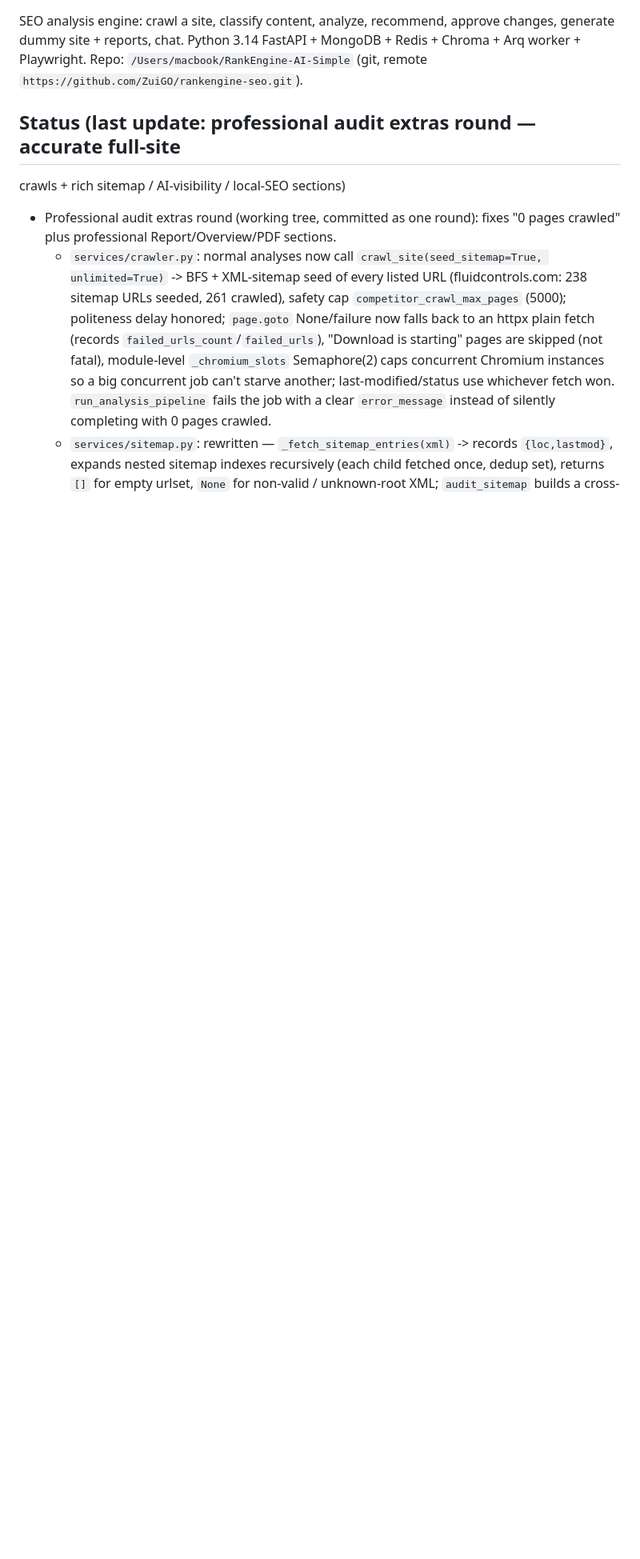
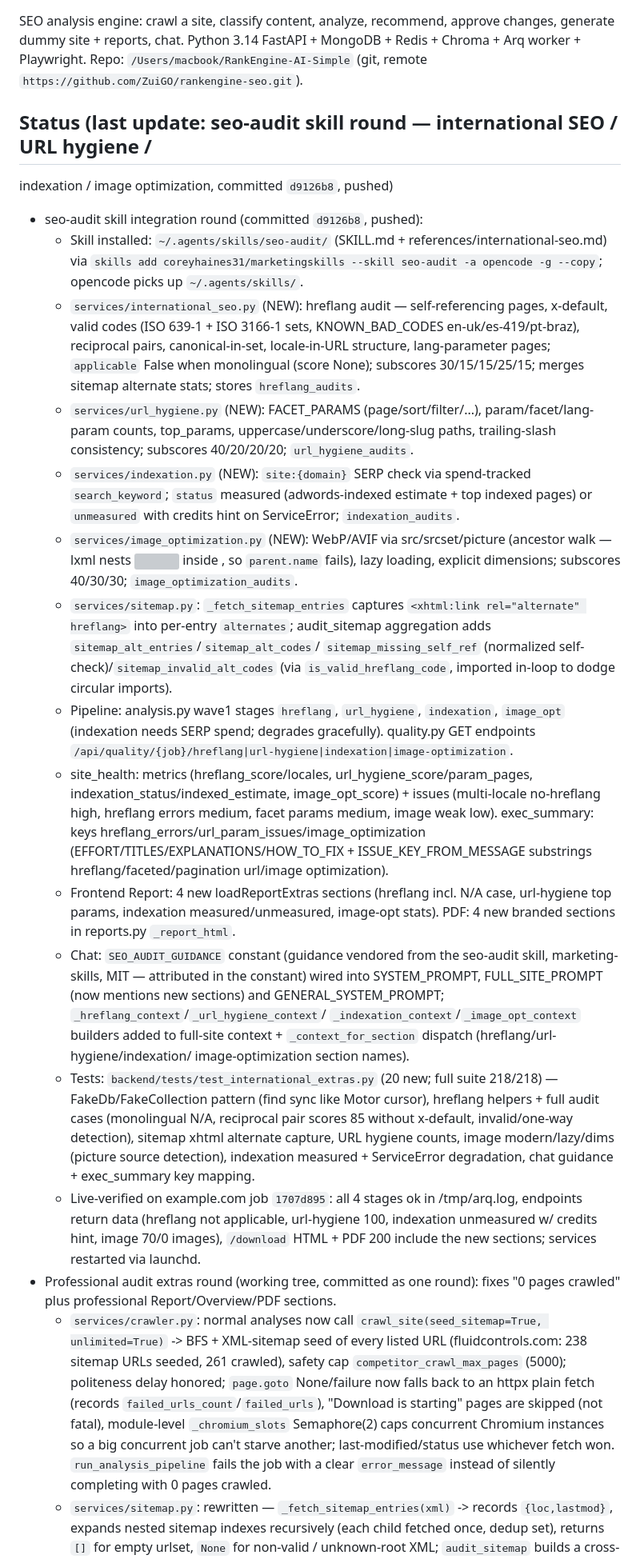
Before and after one commit to ZuiGO/rankengine-seo, a Markdown page: AGENTS.md, the part around one of its changes. Shown at 80% size. Rendered like a GitHub page; blank space fills up the shorter version; grey boxes are pictures that could not be loaded.

Commit message:
AGENTS.md: seo-audit skill round summary + next steps

```diff
--- a/AGENTS.md
+++ b/AGENTS.md
@@ -10,8 +10,62 @@ approve changes, generate dummy site + reports, chat. Python 3.14 FastAPI +
 MongoDB + Redis + Chroma + Arq worker + Playwright. Repo:
 `/Users/macbook/RankEngine-AI-Simple` (git, remote `https://github.com/ZuiGO/rankengine-seo.git`).
 
-## Status (last update: professional audit extras round — accurate full-site
-  crawls + rich sitemap / AI-visibility / local-SEO sections)
+## Status (last update: seo-audit skill round — international SEO / URL hygiene /
+  indexation / image optimization, committed `d9126b8`, pushed)
+- seo-audit skill integration round (committed `d9126b8`, pushed):
+  - Skill installed: `~/.agents/skills/seo-audit/` (SKILL.md +
+    references/international-seo.md) via `skills add coreyhaines31/marketingskills
+    --skill seo-audit -a opencode -g --copy`; opencode picks up `~/.agents/skills/`.
+  - `services/international_seo.py` (NEW): hreflang audit — self-referencing
+    pages, x-default, valid codes (ISO 639-1 + ISO 3166-1 sets, KNOWN_BAD_CODES
+    en-uk/es-419/pt-braz), reciprocal pairs, canonical-in-set, locale-in-URL
+    structure, lang-parameter pages; `applicable` False when monolingual
+    (score None); subscores 30/15/15/25/15; merges sitemap alternate stats;
+    stores `hreflang_audits`.
+  - `services/url_hygiene.py` (NEW): FACET_PARAMS (page/sort/filter/...),
+    param/facet/lang-param counts, top_params, uppercase/underscore/long-slug
+    paths, trailing-slash consistency; subscores 40/20/20/20; `url_hygiene_audits`.
+  - `services/indexation.py` (NEW): `site:{domain}` SERP check via spend-tracked
+    `search_keyword`; `status` measured (adwords-indexed estimate + top indexed
+    pages) or `unmeasured` with credits hint on ServiceError; `indexation_audits`.
+  - `services/image_optimization.py` (NEW): WebP/AVIF via src/srcset/picture
+    (ancestor walk — lxml nests <img> inside <source>, so `parent.name` fails),
+    lazy loading, explicit dimensions; subscores 40/30/30; `image_optimization_audits`.
+  - `services/sitemap.py`: `_fetch_sitemap_entries` captures
+    `<xhtml:link rel="alternate" hreflang>` into per-entry `alternates`;
+    audit_sitemap aggregation adds `sitemap_alt_entries`/`sitemap_alt_codes`/
+    `sitemap_missing_self_ref` (normalized self-check)/`sitemap_invalid_alt_codes`
+    (via `is_valid_hreflang_code`, imported in-loop to dodge circular imports).
+  - Pipeline: analysis.py wave1 stages `hreflang`, `url_hygiene`, `indexation`,
+    `image_opt` (indexation needs SERP spend; degrades gracefully). quality.py
+    GET endpoints `/api/quality/{job}/hreflang|url-hygiene|indexation|image-optimization`.
+  - site_health: metrics (hreflang_score/locales, url_hygiene_score/param_pages,
+    indexation_status/indexed_estimate, image_opt_score) + issues (multi-locale
+    no-hreflang high, hreflang errors medium, facet params medium, image weak low).
+    exec_summary: keys hreflang_errors/url_param_issues/image_optimization
+    (EFFORT/TITLES/EXPLANATIONS/HOW_TO_FIX + ISSUE_KEY_FROM_MESSAGE substrings
+    hreflang/faceted/pagination url/image optimization).
+  - Frontend Report: 4 new loadReportExtras sections (hreflang incl. N/A case,
+    url-hygiene top params, indexation measured/unmeasured, image-opt stats).
+    PDF: 4 new branded sections in reports.py `_report_html`.
+  - Chat: `SEO_AUDIT_GUIDANCE` constant (guidance vendored from the seo-audit
+    skill, marketing-skills, MIT — attributed in the constant) wired into
+    SYSTEM_PROMPT, FULL_SITE_PROMPT (now mentions new sections) and
+    GENERAL_SYSTEM_PROMPT; `_hreflang_context`/`_url_hygiene_context`/
+    `_indexation_context`/`_image_opt_context` builders added to full-site
+    context + `_context_for_section` dispatch (hreflang/url-hygiene/indexation/
+    image-optimization section names).
+  - Tests: `backend/tests/test_international_extras.py` (20 new; full suite
+    218/218) — FakeDb/FakeCollection pattern (find sync like Motor cursor),
+    hreflang helpers + full audit cases (monolingual N/A, reciprocal pair
+    scores 85 without x-default, invalid/one-way detection), sitemap xhtml
+    alternate capture, URL hygiene counts, image modern/lazy/dims (picture
+    source detection), indexation measured + ServiceError degradation,
+    chat guidance + exec_summary key mapping.
+  - Live-verified on example.com job `1707d895`: all 4 stages ok in /tmp/arq.log,
+    endpoints return data (hreflang not applicable, url-hygiene 100, indexation
+    unmeasured w/ credits hint, image 70/0 images), `/download` HTML + PDF 200
+    include the new sections; services restarted via launchd.
 - Professional audit extras round (working tree, committed as one round):
   fixes "0 pages crawled" plus professional Report/Overview/PDF sections.
   - `services/crawler.py`: normal analyses now call
```
Also changed, not shown: other parts of AGENTS.md (+11 -0 lines).
